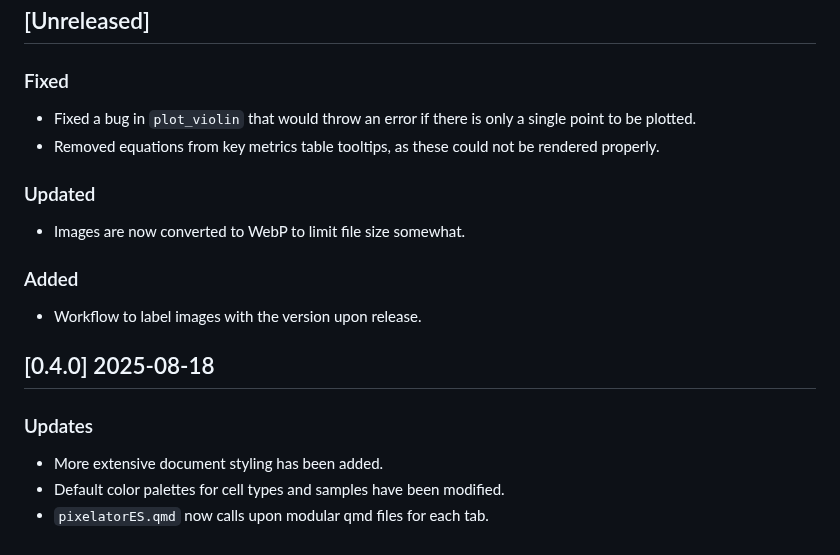
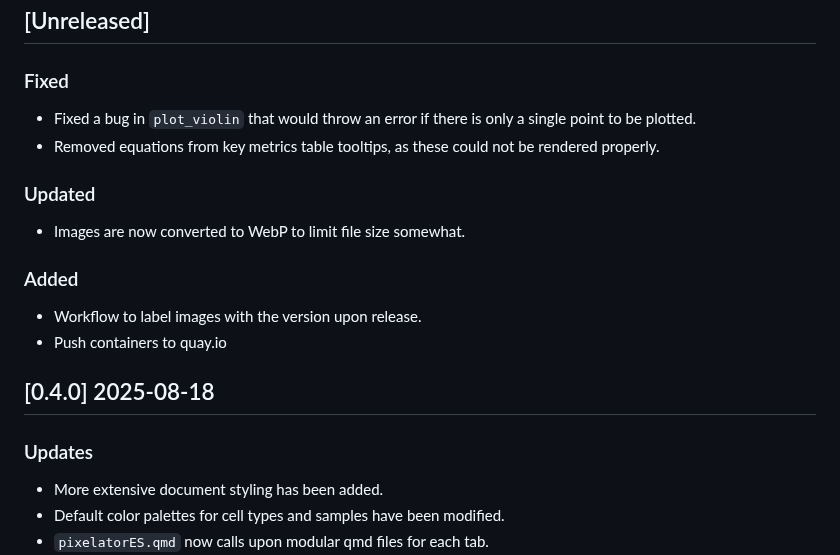
Before and after one commit to PixelgenTechnologies/pixelatorES, a Markdown page: CHANGELOG.md, the part around one of its changes. GitHub-like rendering.

Commit message:
Update changelog

```diff
--- a/CHANGELOG.md
+++ b/CHANGELOG.md
@@ -8,18 +8,23 @@ and this project adheres to [Semantic Versioning](https://semver.org/spec/v2.0.0
 ## [Unreleased]
 
 ### Fixed
+
 - Fixed a bug in `plot_violin` that would throw an error if there is only a single point to be plotted.
 - Removed equations from key metrics table tooltips, as these could not be rendered properly.
 
 ### Updated
+
 - Images are now converted to WebP to limit file size somewhat.
 
 ### Added
+
 - Workflow to label images with the version upon release.
+- Push containers to quay.io
 
 ## [0.4.0] 2025-08-18
 
 ### Updates
+
 - More extensive document styling has been added.
 - Default color palettes for cell types and samples have been modified.
 - `pixelatorES.qmd` now calls upon modular qmd files for each tab.
```
Also changed, not shown: other parts of CHANGELOG.md (+13 -0 lines).
